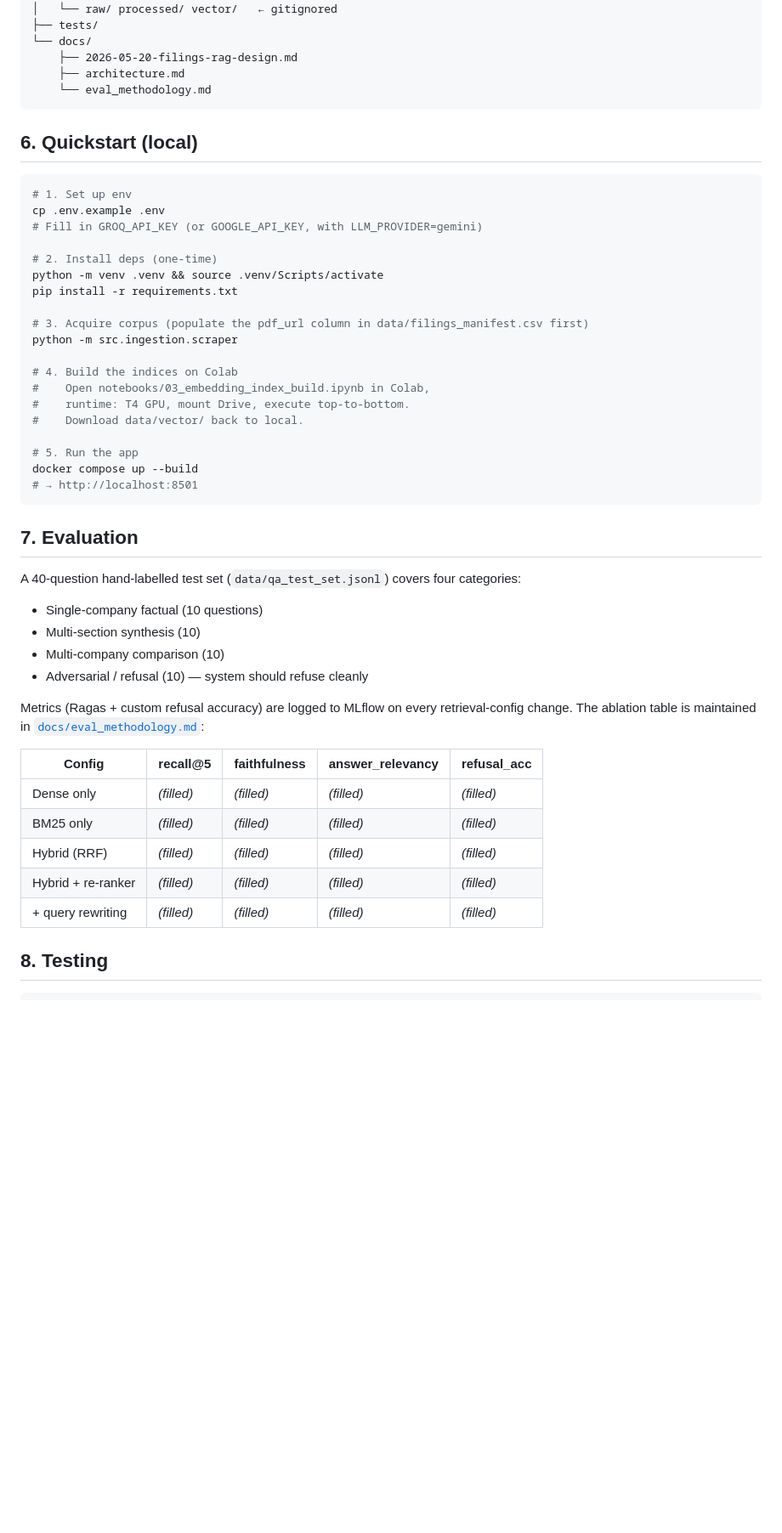
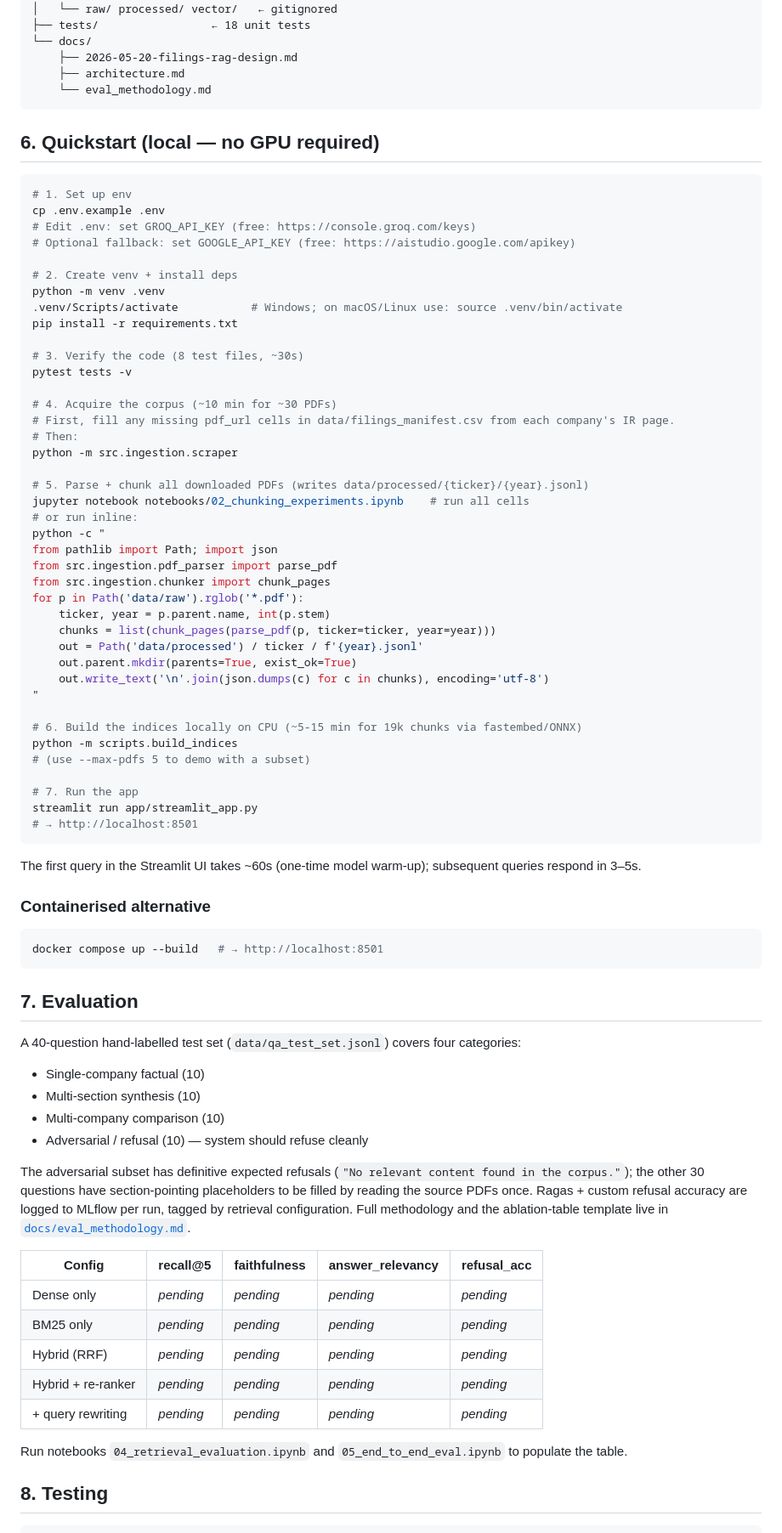
Before and after one commit to elyokerr/Projects, a Markdown page: filings-rag/README.md, the part around one of its changes. Shown at 85% size. Rendered like a GitHub page; blank space fills up the shorter version.

Commit message:
README: real hero metrics, fastembed local quickstart, BP example; add Filings-RAG to portfolio index

````diff
--- a/filings-rag/README.md
+++ b/filings-rag/README.md
@@ -55,54 +66,85 @@ filings-rag/
 │   ├── qa_test_set.jsonl      ← committed (40 labelled QA pairs)
 │   └── raw/ processed/ vector/   ← gitignored
-├── tests/
+├── tests/                 ← 18 unit tests
 └── docs/
     ├── 2026-05-20-filings-rag-design.md
     ├── architecture.md
     └── eval_methodology.md
 ```
 
-## 6. Quickstart (local)
+## 6. Quickstart (local — no GPU required)
 
 ```bash
 # 1. Set up env
 cp .env.example .env
-# Fill in GROQ_API_KEY (or GOOGLE_API_KEY, with LLM_PROVIDER=gemini)
+# Edit .env: set GROQ_API_KEY (free: https://console.groq.com/keys)
+# Optional fallback: set GOOGLE_API_KEY (free: https://aistudio.google.com/apikey)
 
-# 2. Install deps (one-time)
-python -m venv .venv && source .venv/Scripts/activate
+# 2. Create venv + install deps
+python -m venv .venv
+.venv/Scripts/activate           # Windows; on macOS/Linux use: source .venv/bin/activate
 pip install -r requirements.txt
 
-# 3. Acquire corpus (populate the pdf_url column in data/filings_manifest.csv first)
+# 3. Verify the code (8 test files, ~30s)
+pytest tests -v
+
+# 4. Acquire the corpus (~10 min for ~30 PDFs)
+# First, fill any missing pdf_url cells in data/filings_manifest.csv from each company's IR page.
+# Then:
 python -m src.ingestion.scraper
 
-# 4. Build the indices on Colab
-#    Open notebooks/03_embedding_index_build.ipynb in Colab,
-#    runtime: T4 GPU, mount Drive, execute top-to-bottom.
-#    Download data/vector/ back to local.
+# 5. Parse + chunk all downloaded PDFs (writes data/processed/{ticker}/{year}.jsonl)
+jupyter notebook notebooks/02_chunking_experiments.ipynb    # run all cells
+# or run inline:
+python -c "
+from pathlib import Path; import json
+from src.ingestion.pdf_parser import parse_pdf
+from src.ingestion.chunker import chunk_pages
+for p in Path('data/raw').rglob('*.pdf'):
+    ticker, year = p.parent.name, int(p.stem)
+    chunks = list(chunk_pages(parse_pdf(p, ticker=ticker, year=year)))
+    out = Path('data/processed') / ticker / f'{year}.jsonl'
+    out.parent.mkdir(parents=True, exist_ok=True)
+    out.write_text('\n'.join(json.dumps(c) for c in chunks), encoding='utf-8')
+"
 
-# 5. Run the app
-docker compose up --build
+# 6. Build the indices locally on CPU (~5-15 min for 19k chunks via fastembed/ONNX)
+python -m scripts.build_indices
+# (use --max-pdfs 5 to demo with a subset)
+
+# 7. Run the app
+streamlit run app/streamlit_app.py
 # → http://localhost:8501
+```
+
+The first query in the Streamlit UI takes ~60s (one-time model warm-up); subsequent queries respond in 3–5s.
+
+### Containerised alternative
+
+```bash
+docker compose up --build   # → http://localhost:8501
 ```
 
 ## 7. Evaluation
 
 A 40-question hand-labelled test set (`data/qa_test_set.jsonl`) covers four categories:
 
-- Single-company factual (10 questions)
+- Single-company factual (10)
 - Multi-section synthesis (10)
 - Multi-company comparison (10)
 - Adversarial / refusal (10) — system should refuse cleanly
 
-Metrics (Ragas + custom refusal accuracy) are logged to MLflow on every retrieval-config change. The ablation table is maintained in [`docs/eval_methodology.md`](docs/eval_methodology.md):
+The adversarial subset has definitive expected refusals (`"No relevant content found in the corpus."`); the other 30 questions have section-pointing placeholders to be filled by reading the source PDFs once. Ragas + custom refusal accuracy are logged to MLflow per run, tagged by retrieval configuration. Full methodology and the ablation-table template live in [`docs/eval_methodology.md`](docs/eval_methodology.md).
 
 | Config | recall@5 | faithfulness | answer_relevancy | refusal_acc |
 |---|---|---|---|---|
-| Dense only | _(filled)_ | _(filled)_ | _(filled)_ | _(filled)_ |
-| BM25 only | _(filled)_ | _(filled)_ | _(filled)_ | _(filled)_ |
-| Hybrid (RRF) | _(filled)_ | _(filled)_ | _(filled)_ | _(filled)_ |
-| Hybrid + re-ranker | _(filled)_ | _(filled)_ | _(filled)_ | _(filled)_ |
-| + query rewriting | _(filled)_ | _(filled)_ | _(filled)_ | _(filled)_ |
+| Dense only | _pending_ | _pending_ | _pending_ | _pending_ |
+| BM25 only | _pending_ | _pending_ | _pending_ | _pending_ |
+| Hybrid (RRF) | _pending_ | _pending_ | _pending_ | _pending_ |
+| Hybrid + re-ranker | _pending_ | _pending_ | _pending_ | _pending_ |
+| + query rewriting | _pending_ | _pending_ | _pending_ | _pending_ |
+
+Run notebooks `04_retrieval_evaluation.ipynb` and `05_end_to_end_eval.ipynb` to populate the table.
 
 ## 8. Testing
 
````
Also changed, not shown: other parts of filings-rag/README.md (+33 -21 lines), 1 other file.
